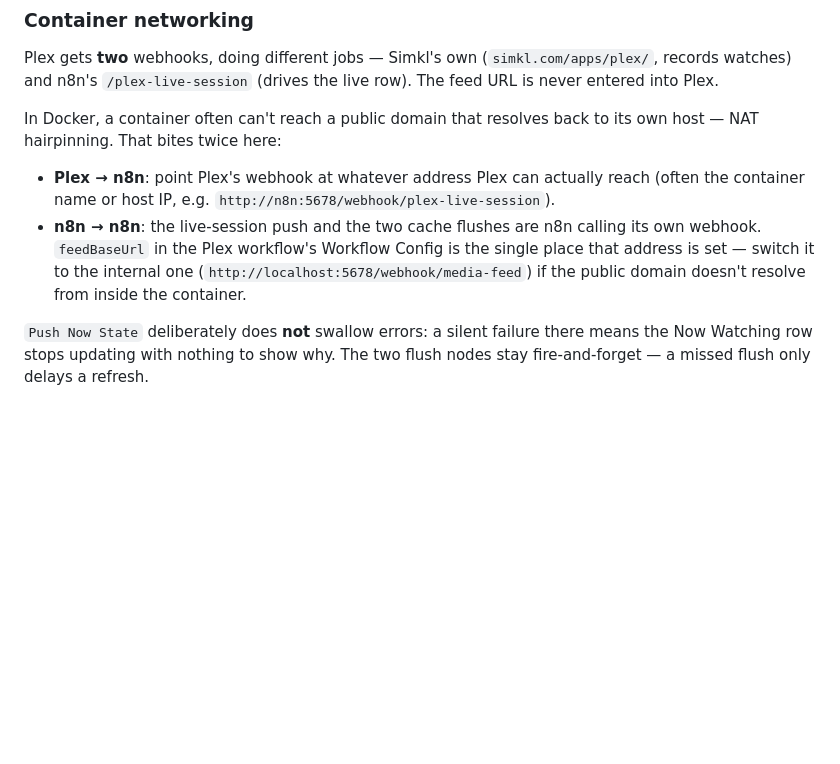
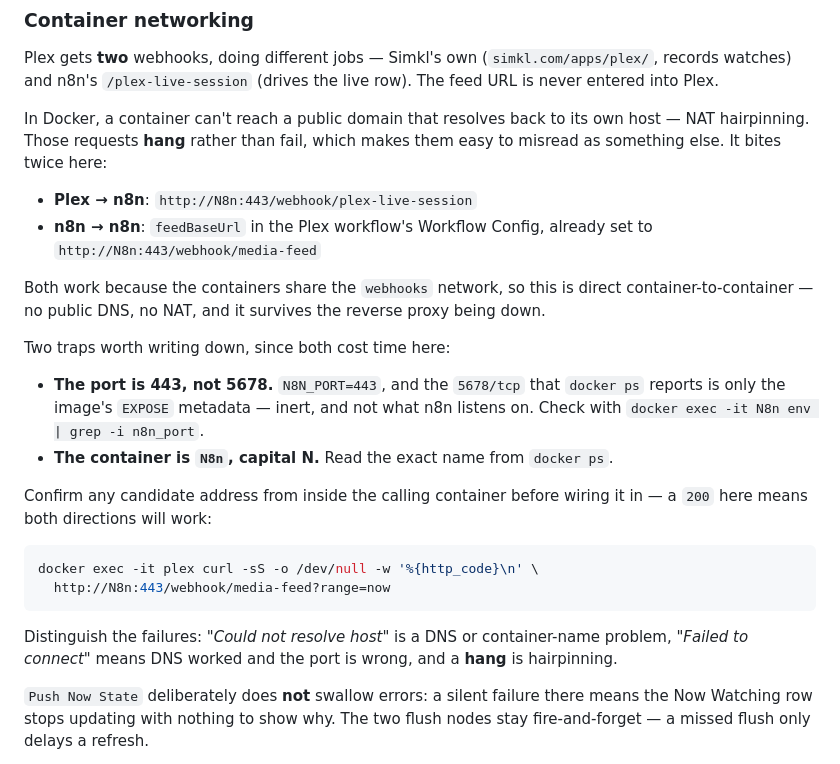
Before and after one commit to dalekcoffee/DalekCarrdSite, a Markdown page: MediaShelf-sandbox/README.md, the part around the change. Drawn GitHub-style; blank space fills up the shorter version.

Commit message:
MediaShelf-sandbox: point the internal feed URL at the container address
feedBaseUrl now defaults to http://N8n:443/webhook/media-feed rather
than the public domain. Verified reachable container-to-container over
the shared "webhooks" network.

Two things made this hard to find, both now documented:

- N8N_PORT=443, so n8n does not listen on 5678 inside the container.
  The 5678/tcp reported by docker ps is only the image's EXPOSE
  metadata. Every attempt against 5678 failed instantly, including
  n8n's own loopback.
- The container is named N8n with a capital N.

Also records how to read the failure modes apart, since they point in
different directions: "Could not resolve host" is DNS or a wrong
container name, "Failed to connect" means DNS resolved and the port is
wrong, and a hang is NAT hairpinning.

Co-Authored-By: Claude Opus 5 <noreply@anthropic.com>
Claude-Session: https://claude.ai/code/session_01W3qM6JodpbHG7P8bCmhEzk

````diff
--- a/MediaShelf-sandbox/README.md
+++ b/MediaShelf-sandbox/README.md
@@ -196,17 +196,37 @@ Plex gets **two** webhooks, doing different jobs — Simkl's own
 (`simkl.com/apps/plex/`, records watches) and n8n's `/plex-live-session`
 (drives the live row). The feed URL is never entered into Plex.
 
-In Docker, a container often can't reach a public domain that resolves back to
-its own host — NAT hairpinning. That bites twice here:
+In Docker, a container can't reach a public domain that resolves back to its
+own host — NAT hairpinning. Those requests **hang** rather than fail, which
+makes them easy to misread as something else. It bites twice here:
 
-- **Plex → n8n**: point Plex's webhook at whatever address Plex can actually
-  reach (often the container name or host IP, e.g.
-  `http://n8n:5678/webhook/plex-live-session`).
-- **n8n → n8n**: the live-session push and the two cache flushes are n8n calling
-  its own webhook. `feedBaseUrl` in the Plex workflow's Workflow Config is the
-  single place that address is set — switch it to the internal one
-  (`http://localhost:5678/webhook/media-feed`) if the public domain doesn't
-  resolve from inside the container.
+- **Plex → n8n**: `http://N8n:443/webhook/plex-live-session`
+- **n8n → n8n**: `feedBaseUrl` in the Plex workflow's Workflow Config, already
+  set to `http://N8n:443/webhook/media-feed`
+
+Both work because the containers share the `webhooks` network, so this is
+direct container-to-container — no public DNS, no NAT, and it survives the
+reverse proxy being down.
+
+Two traps worth writing down, since both cost time here:
+
+- **The port is 443, not 5678.** `N8N_PORT=443`, and the `5678/tcp` that
+  `docker ps` reports is only the image's `EXPOSE` metadata — inert, and not
+  what n8n listens on. Check with
+  `docker exec -it N8n env | grep -i n8n_port`.
+- **The container is `N8n`, capital N.** Read the exact name from `docker ps`.
+
+Confirm any candidate address from inside the calling container before wiring
+it in — a `200` here means both directions will work:
+
+```bash
+docker exec -it plex curl -sS -o /dev/null -w '%{http_code}\n' \
+  http://N8n:443/webhook/media-feed?range=now
+```
+
+Distinguish the failures: *"Could not resolve host"* is a DNS or container-name
+problem, *"Failed to connect"* means DNS worked and the port is wrong, and a
+**hang** is hairpinning.
 
 `Push Now State` deliberately does **not** swallow errors: a silent failure
 there means the Now Watching row stops updating with nothing to show why. The
````
